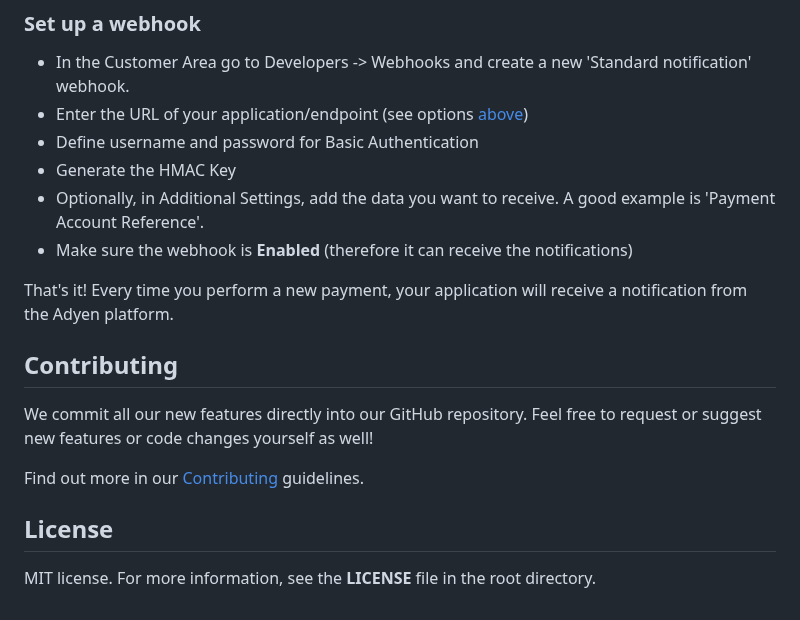
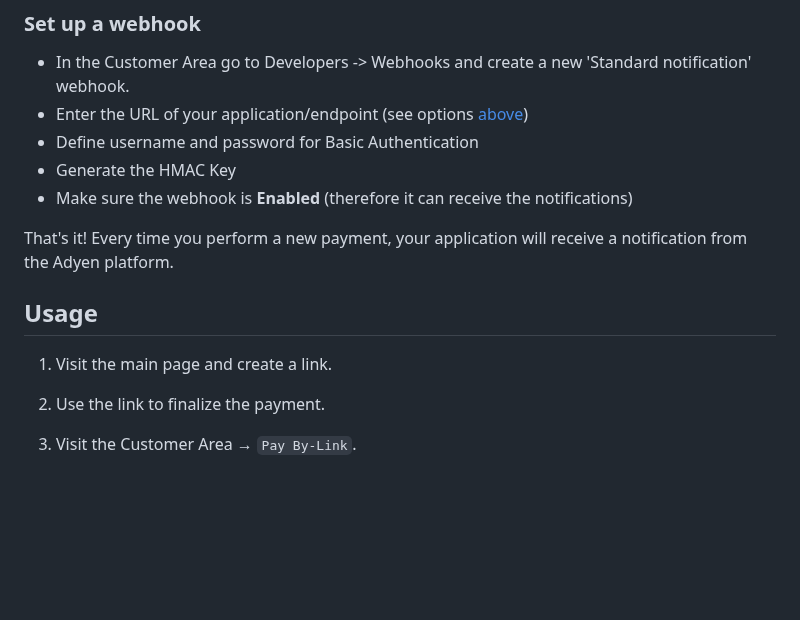
Before and after one commit to adyen-examples/adyen-node-online-payments, a Markdown page: paybylink-example/README.md, the part around one of its changes. GitHub-like rendering; blank space fills up the shorter version.

```diff
--- a/paybylink-example/README.md
+++ b/paybylink-example/README.md
@@ -141,17 +113,14 @@ If you use a tunneling service like [ngrok](ngrok) the webhook URL will be the g
 * Enter the URL of your application/endpoint (see options [above](#making-your-server-reachable))
 * Define username and password for Basic Authentication
 * Generate the HMAC Key
-* Optionally, in Additional Settings, add the data you want to receive. A good example is 'Payment Account Reference'.
 * Make sure the webhook is **Enabled** (therefore it can receive the notifications)
 
 That's it! Every time you perform a new payment, your application will receive a notification from the Adyen platform.
 
-## Contributing
+## Usage
 
-We commit all our new features directly into our GitHub repository. Feel free to request or suggest new features or code changes yourself as well!
+1. Visit the main page and create a link.
 
-Find out more in our [Contributing](https://github.com/adyen-examples/.github/blob/main/CONTRIBUTING.md) guidelines.
+2. Use the link to finalize the payment.
 
-## License
-
-MIT license. For more information, see the **LICENSE** file in the root directory.
+3. Visit the Customer Area → `Pay By-Link`.
```
Also changed, not shown: other parts of paybylink-example/README.md (+2 -30 lines).
